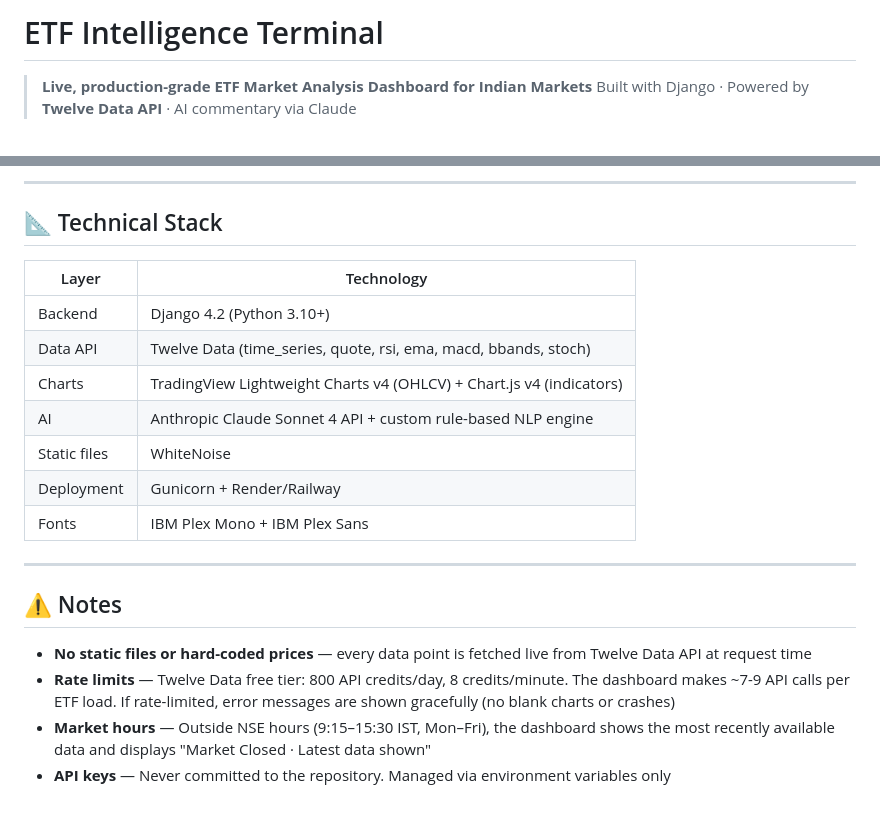
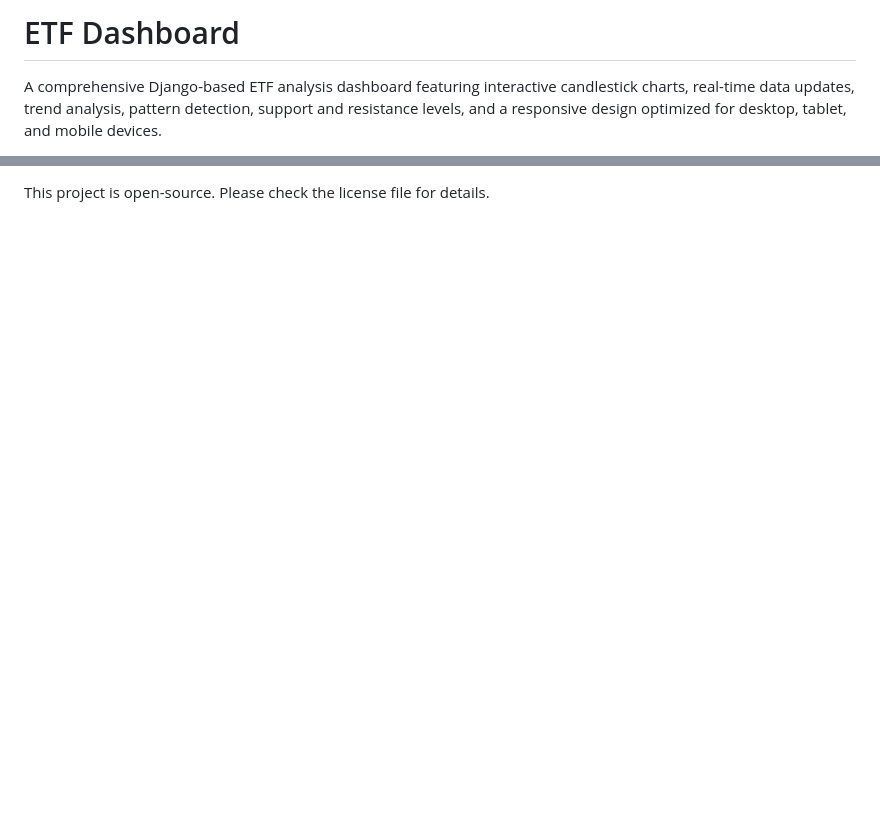
Before and after one commit to tejaszodape/ETF_market_Realtime, a Markdown page: README.md, 2 parts joined by grey strips. GitHub-like rendering; blank space fills up the shorter version.

```diff
--- a/README.md
+++ b/README.md
@@ -1,5 +1,4 @@
-# ETF Intelligence Terminal
+# ETF Dashboard
 
-> **Live, production-grade ETF Market Analysis Dashboard for Indian Markets**
-> Built with Django · Powered by **Twelve Data API** · AI commentary via Claude
+A comprehensive Django-based ETF analysis dashboard featuring interactive candlestick charts, real-time data updates, trend analysis, pattern detection, support and resistance levels, and a responsive design optimized for desktop, tablet, and mobile devices.
 
@@ -165,22 +108 @@ etf_project/
----
-
-## 📐 Technical Stack
-
-| Layer | Technology |
-|-------|-----------|
-| Backend | Django 4.2 (Python 3.10+) |
-| Data API | Twelve Data (time_series, quote, rsi, ema, macd, bbands, stoch) |
-| Charts | TradingView Lightweight Charts v4 (OHLCV) + Chart.js v4 (indicators) |
-| AI | Anthropic Claude Sonnet 4 API + custom rule-based NLP engine |
-| Static files | WhiteNoise |
-| Deployment | Gunicorn + Render/Railway |
-| Fonts | IBM Plex Mono + IBM Plex Sans |
-
----
-
-## ⚠️ Notes
-
-- **No static files or hard-coded prices** — every data point is fetched live from Twelve Data API at request time
-- **Rate limits** — Twelve Data free tier: 800 API credits/day, 8 credits/minute. The dashboard makes ~7-9 API calls per ETF load. If rate-limited, error messages are shown gracefully (no blank charts or crashes)
-- **Market hours** — Outside NSE hours (9:15–15:30 IST, Mon–Fri), the dashboard shows the most recently available data and displays "Market Closed · Latest data shown"
-- **API keys** — Never committed to the repository. Managed via environment variables only
+This project is open-source. Please check the license file for details.
```
Also changed, not shown: other parts of README.md (+79 -135 lines).
